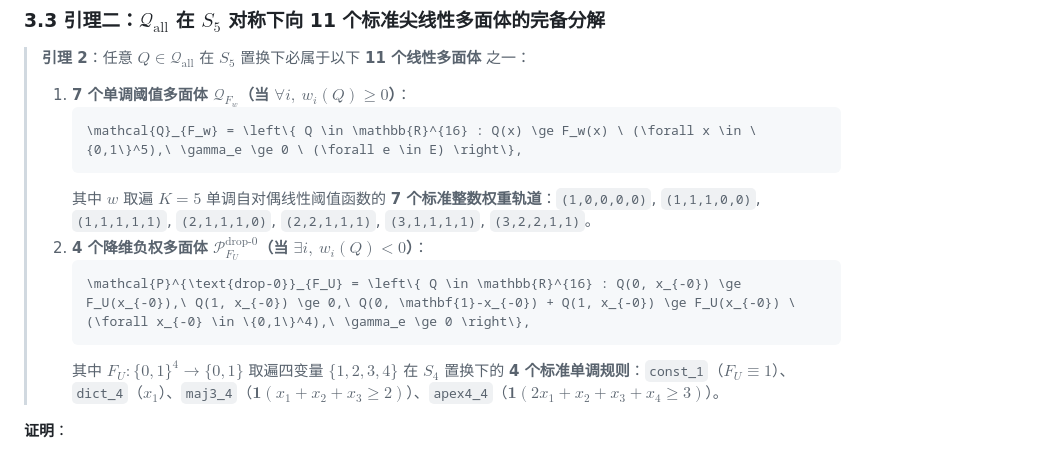
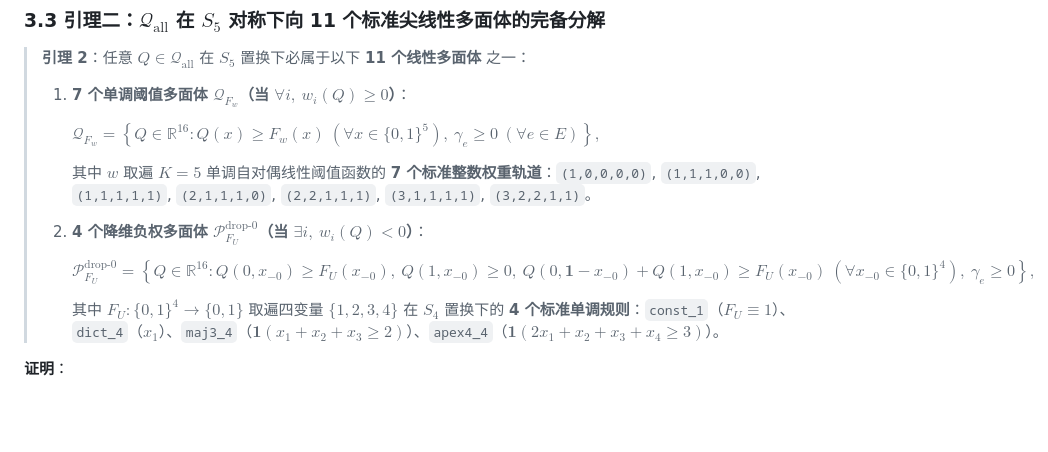
Before and after one commit to Zijun-Mo/ensemble-voting-beyond-independence, a Markdown page: sources/S26_D2_K5_U248闭式与完备性证明.md, the part around the change. Drawn GitHub-style; blank space fills up the shorter version.

Commit message:
修复 [S26] 引用块内列表中的独立公式渲染
Co-Authored-By: Claude Opus 5.5 <noreply@anthropic.com>
Claude-Session: https://claude.ai/code/session_01AtqVHaqFTMSyr2nyoipK7E

````diff
--- a/sources/S26_D2_K5_U248闭式与完备性证明.md
+++ b/sources/S26_D2_K5_U248闭式与完备性证明.md
@@ -116,14 +116,14 @@ x_i x_j - (1-x_i)(1-x_j) = x_i + x_j - 1 = \frac{1}{2}(2x_i - 1) + \frac{1}{2}(2
 
 > **引理 2**：任意 $`Q \in \mathcal{Q}_{\mathrm{all}}`$ 在 $`S_5`$ 置换下必属于以下 **11 个线性多面体** 之一：
 > 1. **7 个单调阈值多面体 $`\mathcal{Q}_{F_w}`$（当 $`\forall i,\ w_i(Q) \ge 0`$）**：
->    ```math
->    \mathcal{Q}_{F_w} = \left\{ Q \in \mathbb{R}^{16} : Q(x) \ge F_w(x) \ (\forall x \in \{0,1\}^5),\ \gamma_e \ge 0 \ (\forall e \in E) \right\},
->    ```
+>
+>    $`\displaystyle \mathcal{Q}_{F_w} = \left\{ Q \in \mathbb{R}^{16} : Q(x) \ge F_w(x) \ (\forall x \in \{0,1\}^5),\ \gamma_e \ge 0 \ (\forall e \in E) \right\},`$
+>
 >    其中 $`w`$ 取遍 $`K=5`$ 单调自对偶线性阈值函数的 **7 个标准整数权重轨道**：`(1,0,0,0,0)`, `(1,1,1,0,0)`, `(1,1,1,1,1)`, `(2,1,1,1,0)`, `(2,2,1,1,1)`, `(3,1,1,1,1)`, `(3,2,2,1,1)`。
 > 2. **4 个降维负权多面体 $`\mathcal{P}^{\text{drop-0}}_{F_U}`$（当 $`\exists i,\ w_i(Q) < 0`$）**：
->    ```math
->    \mathcal{P}^{\text{drop-0}}_{F_U} = \left\{ Q \in \mathbb{R}^{16} : Q(0, x_{-0}) \ge F_U(x_{-0}),\ Q(1, x_{-0}) \ge 0,\ Q(0, \mathbf{1}-x_{-0}) + Q(1, x_{-0}) \ge F_U(x_{-0}) \ (\forall x_{-0} \in \{0,1\}^4),\ \gamma_e \ge 0 \right\},
->    ```
+>
+>    $`\displaystyle \mathcal{P}^{\text{drop-0}}_{F_U} = \left\{ Q \in \mathbb{R}^{16} : Q(0, x_{-0}) \ge F_U(x_{-0}),\ Q(1, x_{-0}) \ge 0,\ Q(0, \mathbf{1}-x_{-0}) + Q(1, x_{-0}) \ge F_U(x_{-0}) \ (\forall x_{-0} \in \{0,1\}^4),\ \gamma_e \ge 0 \right\},`$
+>
 >    其中 $`F_U: \{0,1\}^4 \to \{0,1\}`$ 取遍四变量 $`\{1,2,3,4\}`$ 在 $`S_4`$ 置换下的 **4 个标准单调规则**：`const_1`（$`F_U \equiv 1`$）、`dict_4`（$`x_1`$）、`maj3_4`（$`\mathbf{1}(x_1+x_2+x_3 \ge 2)`$）、`apex4_4`（$`\mathbf{1}(2x_1+x_2+x_3+x_4 \ge 3)`$）。
 
 **证明**：
````
